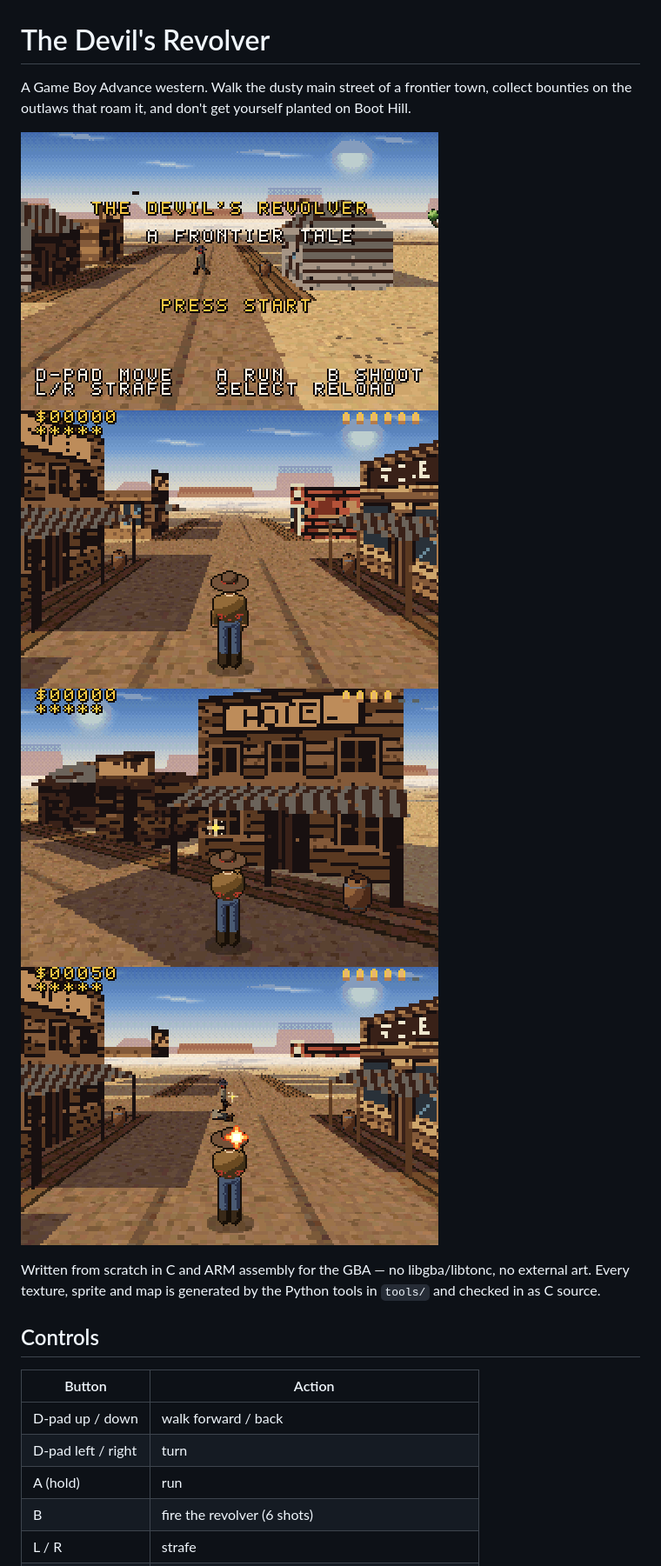
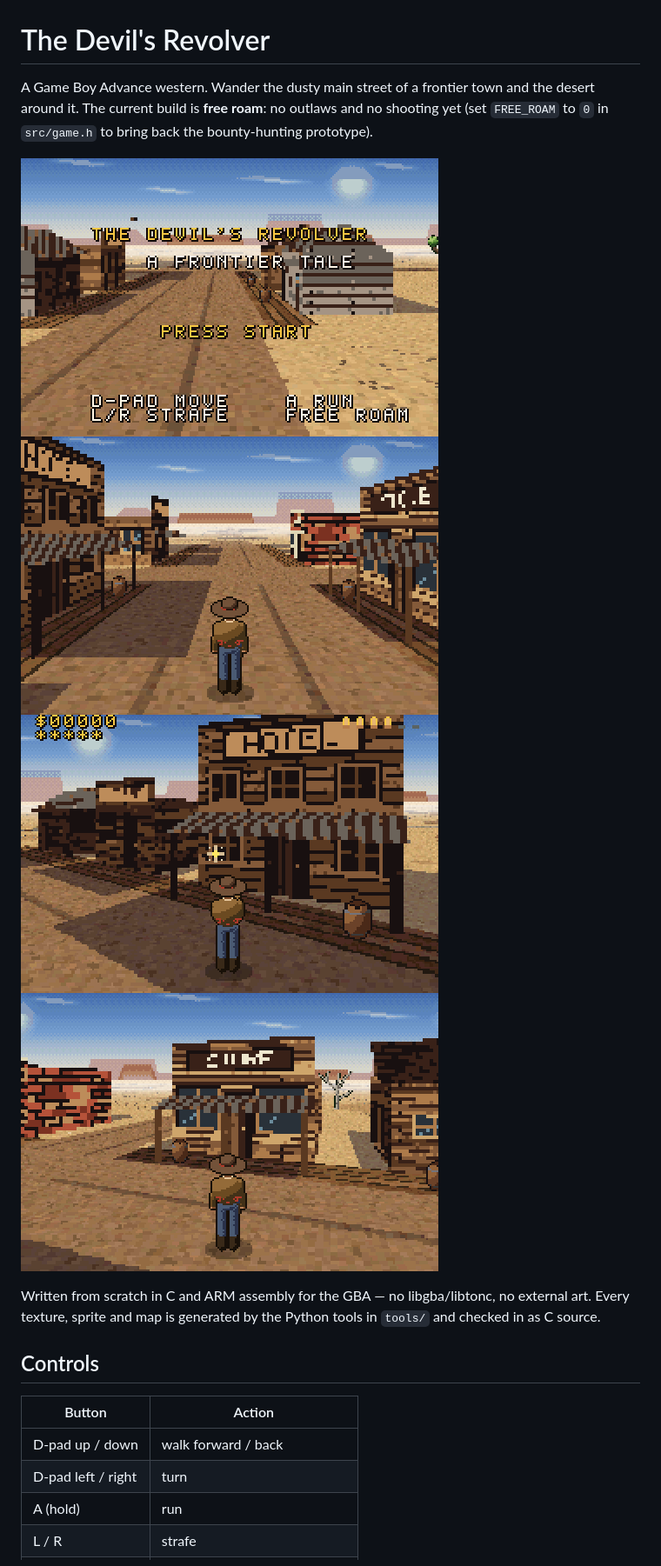
Before and after one commit to HarlequinXD/The-Devil-s-Revolver, a Markdown page: README.md, the part around one of its changes. Shown at 87% size. GitHub-like rendering; pictures changed too: docs/main_street.png, docs/showdown.png (deleted), docs/store.png.

```diff
--- a/README.md
+++ b/README.md
@@ -1,10 +1,11 @@
 # The Devil's Revolver
 
-A Game Boy Advance western. Walk the dusty main street of a frontier town, collect bounties on the
-outlaws that roam it, and don't get yourself planted on Boot Hill.
+A Game Boy Advance western. Wander the dusty main street of a frontier town and the desert around
+it. The current build is **free roam**: no outlaws and no shooting yet (set `FREE_ROAM` to `0` in
+`src/game.h` to bring back the bounty-hunting prototype).
 
 ![Title](docs/title.png) ![Main street](docs/main_street.png)
-![Hotel](docs/hotel.png) ![Showdown](docs/showdown.png)
+![Hotel](docs/hotel.png) ![Store](docs/store.png)
 
 Written from scratch in C and ARM assembly for the GBA — no libgba/libtonc, no external art. Every
 texture, sprite and map is generated by the Python tools in `tools/` and checked in as C source.
@@ -16,5 +17,4 @@ texture, sprite and map is generated by the Python tools in `tools/` and checked
 | D-pad up / down | walk forward / back |
 | D-pad left / right | turn |
 | A (hold) | run |
-| B | fire the revolver (6 shots) |
 | L / R | strafe |
```
Also changed, not shown: other parts of README.md (+7 -9 lines), docs/street_south.png (added), 8 other files.
